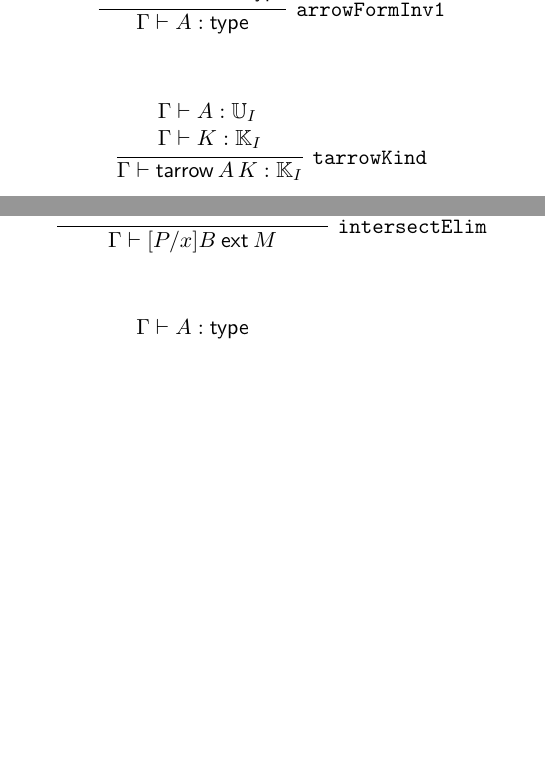
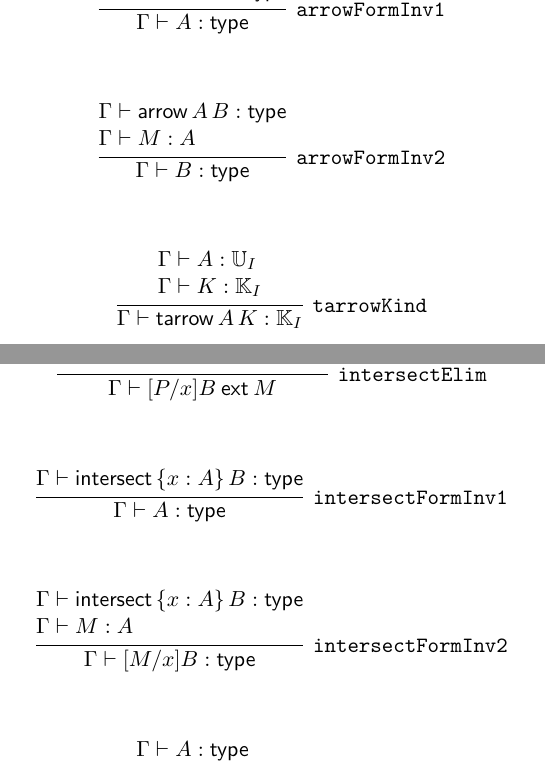
Before and after one commit to kcrary/istari, a LaTeX document (rules/refiner.tex, which reads rules/the-rules.tex): two parts of pages 4 and 9 of 46, joined at a grey line, cut so that both start at the same text, the shorter picture padded with empty space. Compiled offline with pdfLaTeX.

Commit message:
merged iterator

```diff
--- a/rules/the-rules.tex
+++ b/rules/the-rules.tex
@@ -304,6 +304,15 @@
 \]
 
 \[
+\infer[{\tt arrowFormInv2}]{\Gamma \vdash B: {\sf type}}{
+\begin{stack}
+\Gamma \vdash {\sf arrow}\,A\,B: {\sf type}
+\\
+\Gamma \vdash M: A
+\end{stack}}
+\]
+
+\[
 \infer[{\tt tarrowKind}]{\Gamma \vdash {\sf tarrow}\,A\,K: {\Bbb K}_{I}}{
 \begin{stack}
 \Gamma \vdash A: {\Bbb U}_{I}
@@ -698,6 +707,22 @@
 \]
 
 \[
+\infer[{\tt intersectFormInv1}]{\Gamma \vdash A: {\sf type}}{
+\begin{stack}
+\Gamma \vdash {\sf intersect}\,\{x : A\}\,B: {\sf type}
+\end{stack}}
+\]
+
+\[
+\infer[{\tt intersectFormInv2}]{\Gamma \vdash [M/x]B: {\sf type}}{
+\begin{stack}
+\Gamma \vdash {\sf intersect}\,\{x : A\}\,B: {\sf type}
+\\
+\Gamma \vdash M: A
+\end{stack}}
+\]
+
+\[
 \infer[{\tt guardForm}]{\Gamma \vdash {\sf guard}\,A\,B: {\sf type}}{
 \begin{stack}
 \Gamma \vdash A: {\sf type}
```
Also changed, not shown: rules/the-rules-db.tex (+25 -0 lines), prover/Makefile, 9 other files.
